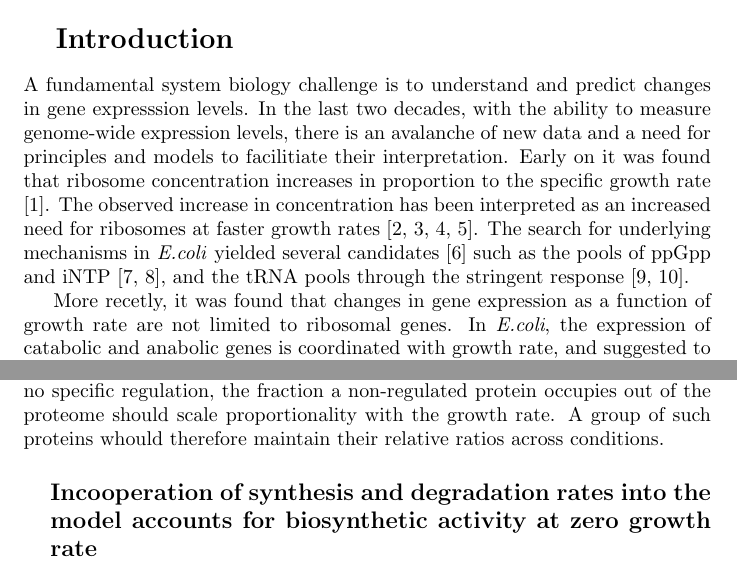
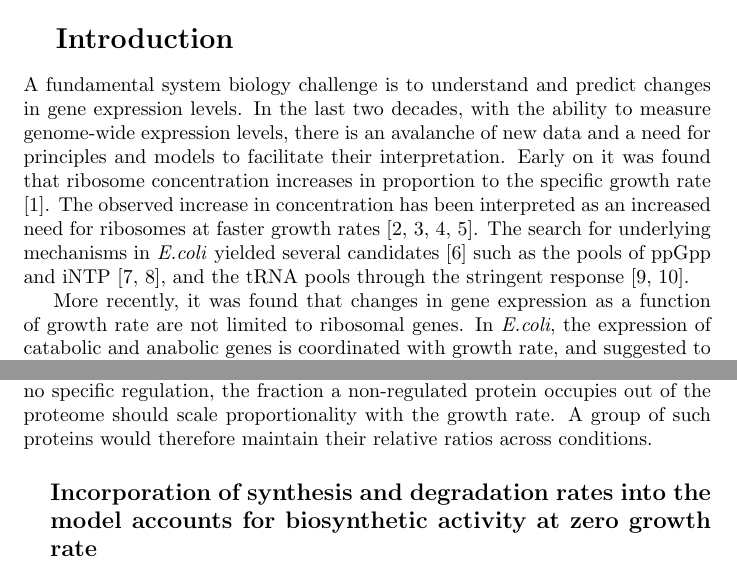
Before and after one commit to uriba/proteome-analysis, a LaTeX paper (authorea-export/full_article.tex): two parts of pages 1 and 8 of 17, joined at a grey line, cut so that both start at the same text. Compiled offline with pdfLaTeX.

Commit message:
updated typos

```diff
--- a/authorea-export/full_article.tex
+++ b/authorea-export/full_article.tex
@@ -124,11 +124,11 @@ Our model suggests a base-line null-model explaining these changes in expression
 \end{abstract}
 
 \section{Introduction}
-A fundamental system biology challenge is to understand and predict changes in gene expresssion levels. In the last two decades, with the ability to measure genome-wide expression levels, there is an avalanche of new data and a need for principles and models to facilitiate their interpretation. Early on it was found that ribosome concentration increases in proportion to the specific growth rate \cite{Schaechter1958}.
+A fundamental system biology challenge is to understand and predict changes in gene expression levels. In the last two decades, with the ability to measure genome-wide expression levels, there is an avalanche of new data and a need for principles and models to facilitate their interpretation. Early on it was found that ribosome concentration increases in proportion to the specific growth rate \cite{Schaechter1958}.
 The observed increase in concentration has been interpreted as an increased need for ribosomes at faster growth rates \cite{Neidhardt1999,Dennis2004,Zaslaver2009,Molenaar2009}.
 The search for underlying mechanisms in \emph{E.coli} yielded several candidates \cite{Nomura1984} such as the pools of ppGpp and iNTP \cite{Murray_2003,Bosdriesz_2015}, and the tRNA pools through the stringent response \cite{Chatterji2001,Brauer2008a}.
 
-More recetly, it was found that changes in gene expression as a function of growth rate are not limited to ribosomal genes.
+More recently, it was found that changes in gene expression as a function of growth rate are not limited to ribosomal genes.
 In \emph{E.coli}, the expression of catabolic and anabolic genes is coordinated with growth rate, and suggested to be mediated by cAMP \cite{Saldanha2004,You_2013,Peebo_2015}.
 
 In \emph{S.cerevisiae}, it was shown that most of the genome changes its expression levels in response to environmental conditions in a manner strongly correlated with growth rate \cite{Keren2013a,Brauer2008,Castrillo2007,Gerosa2013}.
@@ -283,9 +283,9 @@ By incorporating all the condition-independent constants ($W_B$, $T_B$, $\ln(2)$
 Hence, for every two conditions between which gene $i$ maintains its affinity, ($w_i(c_1)=w_i(c_2)$), the fraction $p_i(c)$ protein $i$ occupies in the proteome scales in the same way as the growth rate ($g(c)$) between these two conditions.
 
 To summarize, the simplified model we have constructed predicts that, under no specific regulation, the fraction a non-regulated protein occupies out of the proteome should scale proportionality with the growth rate.
-A group of such proteins whould therefore maintain their relative ratios across conditions.
+A group of such proteins would therefore maintain their relative ratios across conditions.
 
-\subsection{Incooperation of synthesis and degradation rates into the model accounts for biosynthetic activity at zero growth rate}
+\subsection{Incorporation of synthesis and degradation rates into the model accounts for biosynthetic activity at zero growth rate}
 We now analyze the effects of expanding our model to account for two biological effects: protein degradation and changes in synthesis rates of molecular machines, such as ribosomes, across conditions.
 Degradation and changes in rates at slow growth imply non-zero fraction for proteins even when the growth rate is zero, resulting in a more moderate response of the fraction to the growth rate.
 
```
Also changed, not shown: authorea-export/full_article.tex (6 more changed lines).
